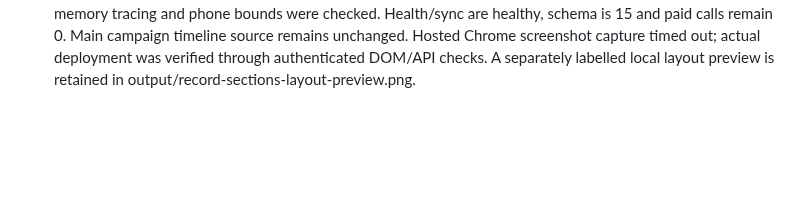
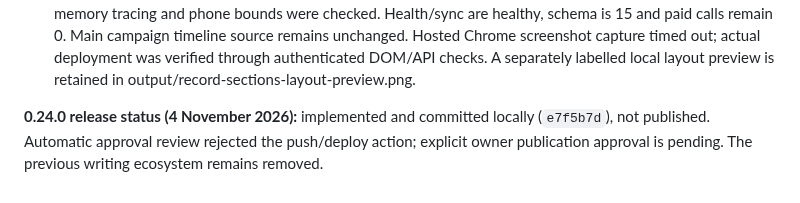
Before and after one commit to fryndlz/NCCE, a Markdown page: CHANGELOG.md, the part around the change. Rendered like a GitHub page; blank space fills up the shorter version.

```diff
--- a/CHANGELOG.md
+++ b/CHANGELOG.md
@@ -567,3 +567,6 @@ Source completed: 2026-10-28 19:19 CET (Europe/Warsaw).
   and campaign data are unchanged. No paid writer calls.
 - Six frontend suites plus new section-contract checks and disposable authenticated
   browser checks pass. See docs/RECORD_NAVIGATION.md. Verified live 3 November 2026, 11:30:57 CET: source `14cea8a` (core `841ce51`), deployment `dep-dbkrf40ae00c73fsvdjg`. Authenticated hosted checks confirm all three section maps, separate baseline/Timeline/Memory/Mind visibility and source disclosures. Mara has 13 imported timeline records, 14 memories and four pending current concerns; her 853-character authored biography and stored memory content are unchanged. Gang roster/holdings and the linked Promethium Cache description/timeline/battle sections work. Startup navigation gating and local refresh retention, keyboard, memory tracing and phone bounds were checked. Health/sync are healthy, schema is 15 and paid calls remain 0. Main campaign timeline source remains unchanged. Hosted Chrome screenshot capture timed out; actual deployment was verified through authenticated DOM/API checks. A separately labelled local layout preview is retained in output/record-sections-layout-preview.png.
+
+
+**0.24.0 release status (4 November 2026):** implemented and committed locally (`e7f5b7d`), not published. Automatic approval review rejected the push/deploy action; explicit owner publication approval is pending. The previous writing ecosystem remains removed.
```
Also changed, not shown: docs/HANDOFF_STATUS.md (+2 -0 lines).
